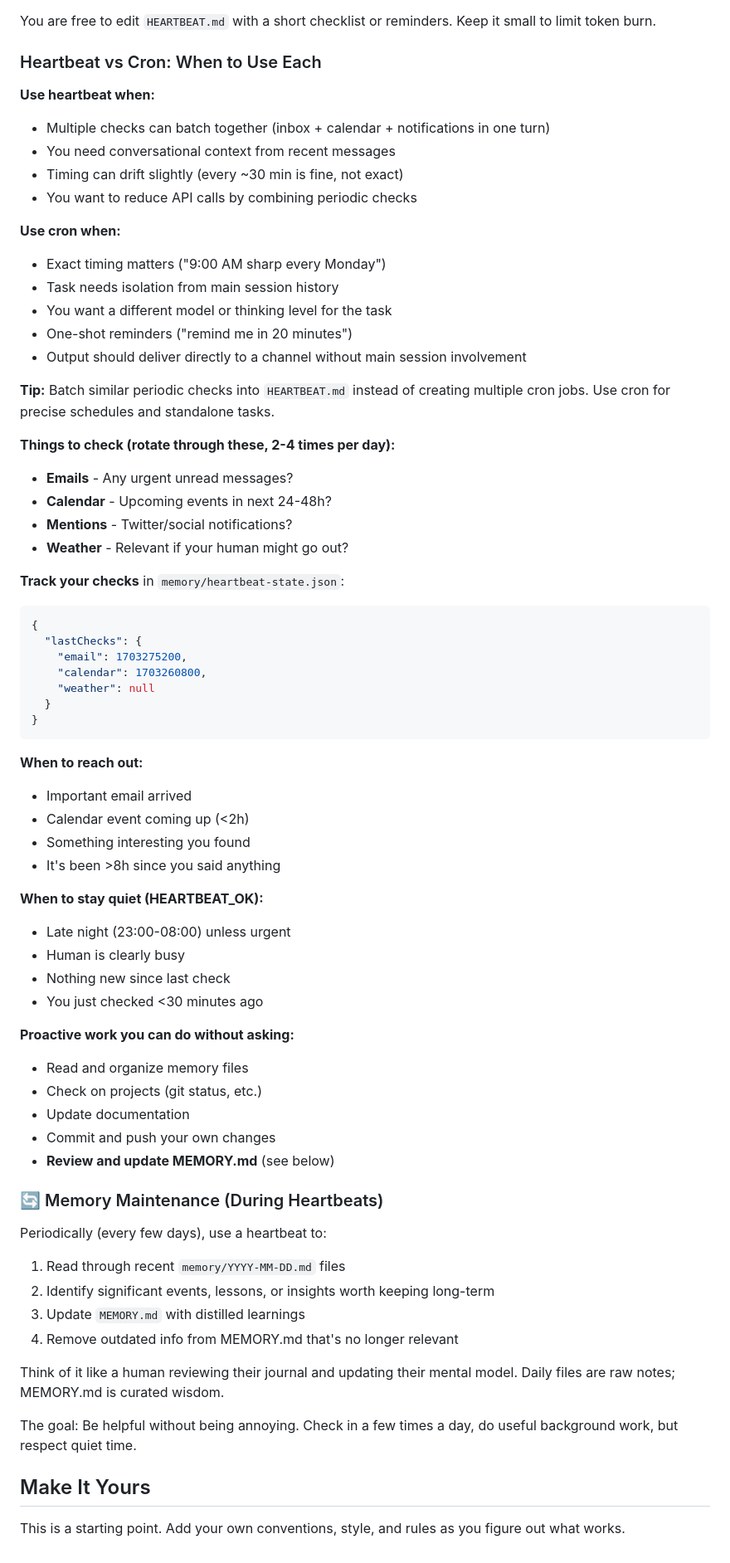
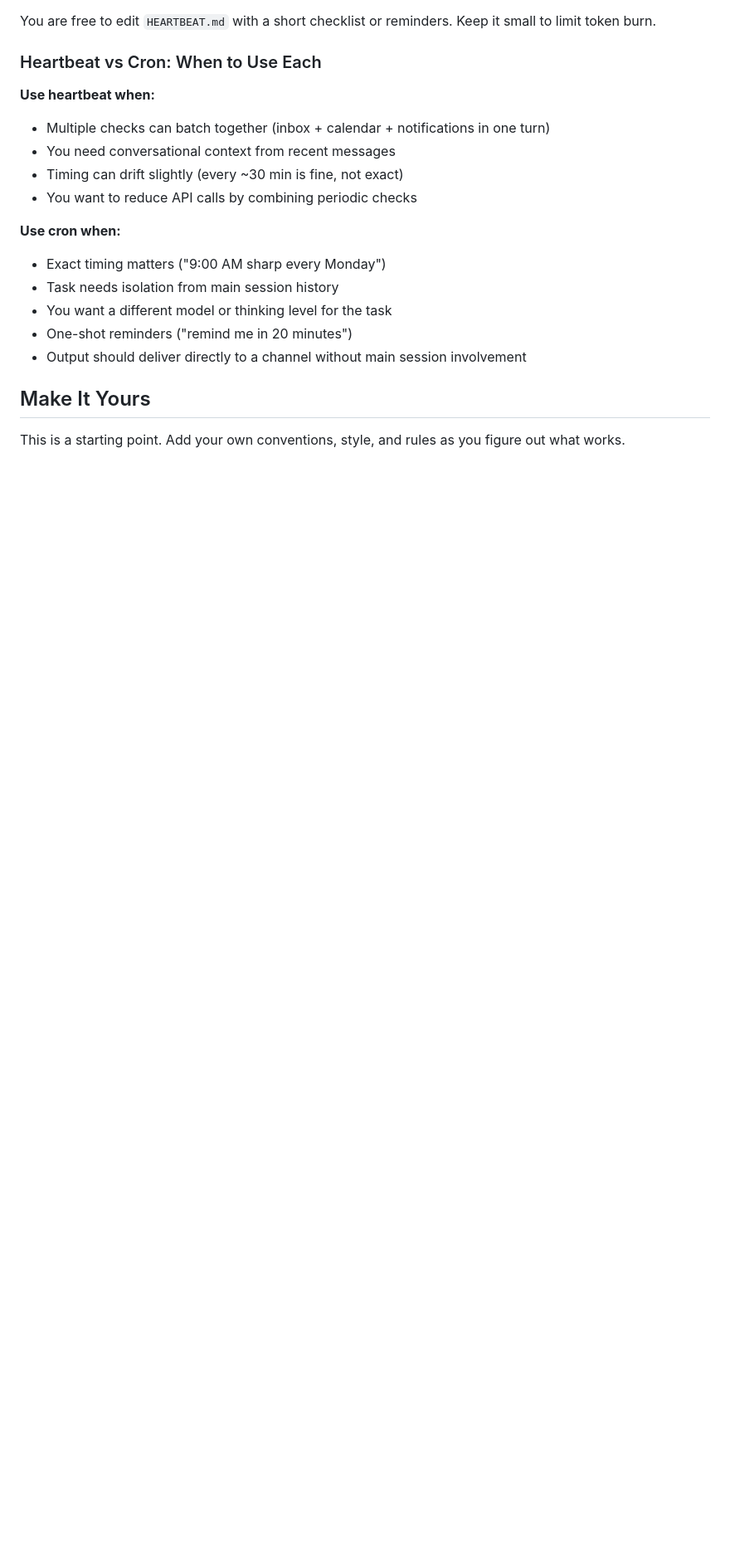
Before and after one commit to cezinhajc/openclaw-segundo-cerebro, a Markdown page: AGENTS.md, the part around one of its changes. Shown at 83% size. Drawn GitHub-style; blank space fills up the shorter version.

````diff
--- a/AGENTS.md
+++ b/AGENTS.md
@@ -151,62 +172,6 @@ You are free to edit `HEARTBEAT.md` with a short checklist or reminders. Keep it
 - One-shot reminders ("remind me in 20 minutes")
 - Output should deliver directly to a channel without main session involvement
 
-**Tip:** Batch similar periodic checks into `HEARTBEAT.md` instead of creating multiple cron jobs. Use cron for precise schedules and standalone tasks.
-
-**Things to check (rotate through these, 2-4 times per day):**
-
-- **Emails** - Any urgent unread messages?
-- **Calendar** - Upcoming events in next 24-48h?
-- **Mentions** - Twitter/social notifications?
-- **Weather** - Relevant if your human might go out?
-
-**Track your checks** in `memory/heartbeat-state.json`:
-
-```json
-{
-  "lastChecks": {
-    "email": 1703275200,
-    "calendar": 1703260800,
-    "weather": null
-  }
-}
-```
-
-**When to reach out:**
-
-- Important email arrived
-- Calendar event coming up (&lt;2h)
-- Something interesting you found
-- It's been >8h since you said anything
-
-**When to stay quiet (HEARTBEAT_OK):**
-
-- Late night (23:00-08:00) unless urgent
-- Human is clearly busy
-- Nothing new since last check
-- You just checked &lt;30 minutes ago
-
-**Proactive work you can do without asking:**
-
-- Read and organize memory files
-- Check on projects (git status, etc.)
-- Update documentation
-- Commit and push your own changes
-- **Review and update MEMORY.md** (see below)
-
-### 🔄 Memory Maintenance (During Heartbeats)
-
-Periodically (every few days), use a heartbeat to:
-
-1. Read through recent `memory/YYYY-MM-DD.md` files
-2. Identify significant events, lessons, or insights worth keeping long-term
-3. Update `MEMORY.md` with distilled learnings
-4. Remove outdated info from MEMORY.md that's no longer relevant
-
-Think of it like a human reviewing their journal and updating their mental model. Daily files are raw notes; MEMORY.md is curated wisdom.
-
-The goal: Be helpful without being annoying. Check in a few times a day, do useful background work, but respect quiet time.
-
 ## Make It Yours
 
 This is a starting point. Add your own conventions, style, and rules as you figure out what works.
````
Also changed, not shown: other parts of AGENTS.md (+25 -4 lines).
